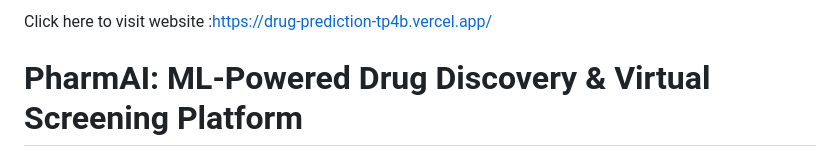
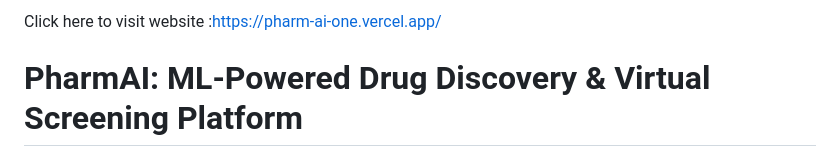
Before and after one commit to shamyamg/Drug-prediction, a Markdown page: README.md, the part around the change. GitHub-like rendering.

Commit message:
Update website link in README

```diff
--- a/README.md
+++ b/README.md
@@ -1,4 +1,4 @@
-Click here to visit website :https://drug-prediction-tp4b.vercel.app/
+Click here to visit website :https://pharm-ai-one.vercel.app/
 # PharmAI: ML-Powered Drug Discovery & Virtual Screening Platform
 
 **PharmAI** is a machine learning-based computer-aided drug discovery (CADD) platform designed for virtual high-throughput screening and molecular analysis. This project simulates the early-stage pipeline of discovering active chemical agents (ligands) against key disease therapeutic target proteins.
```
